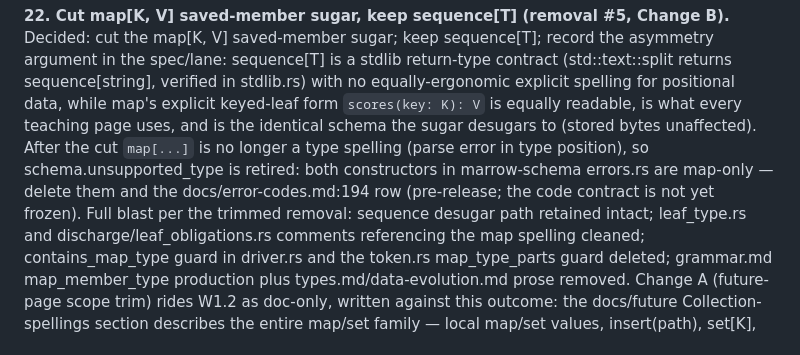
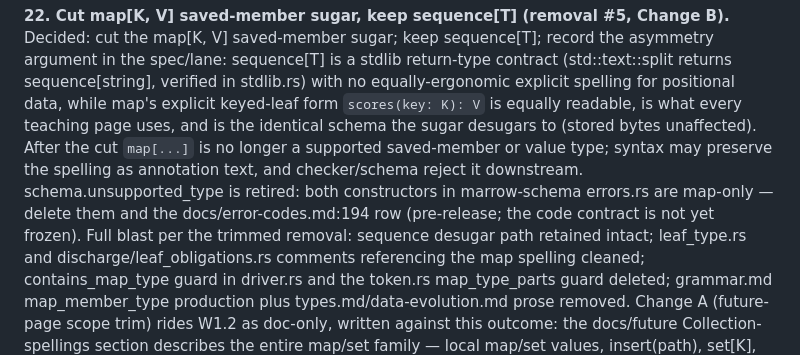
Before and after one commit to scottswilliams/marrow, a Markdown page: ROADMAP.md, the part around the change. GitHub-like rendering.

Commit message:
Align roadmap map type boundary

```diff
--- a/ROADMAP.md
+++ b/ROADMAP.md
@@ -388,10 +388,11 @@ spec/lane: sequence[T] is a stdlib return-type contract (std::text::split return
 sequence[string], verified in stdlib.rs) with no equally-ergonomic explicit spelling for
 positional data, while map's explicit keyed-leaf form `scores(key: K): V` is equally readable,
 is what every teaching page uses, and is the identical schema the sugar desugars to (stored
-bytes unaffected). After the cut `map[...]` is no longer a type spelling (parse error in type
-position), so schema.unsupported_type is retired: both constructors in marrow-schema errors.rs
-are map-only — delete them and the docs/error-codes.md:194 row (pre-release; the code contract
-is not yet frozen). Full blast per the trimmed removal: sequence desugar path retained intact;
+bytes unaffected). After the cut `map[...]` is no longer a supported saved-member or value type;
+syntax may preserve the spelling as annotation text, and checker/schema reject it downstream.
+schema.unsupported_type is retired: both constructors in marrow-schema errors.rs are map-only —
+delete them and the docs/error-codes.md:194 row (pre-release; the code contract is not yet frozen).
+Full blast per the trimmed removal: sequence desugar path retained intact;
 leaf_type.rs and discharge/leaf_obligations.rs comments referencing the map spelling cleaned;
 contains_map_type guard in driver.rs and the token.rs map_type_parts guard deleted; grammar.md
 map_member_type production plus types.md/data-evolution.md prose removed. Change A (future-page
```
